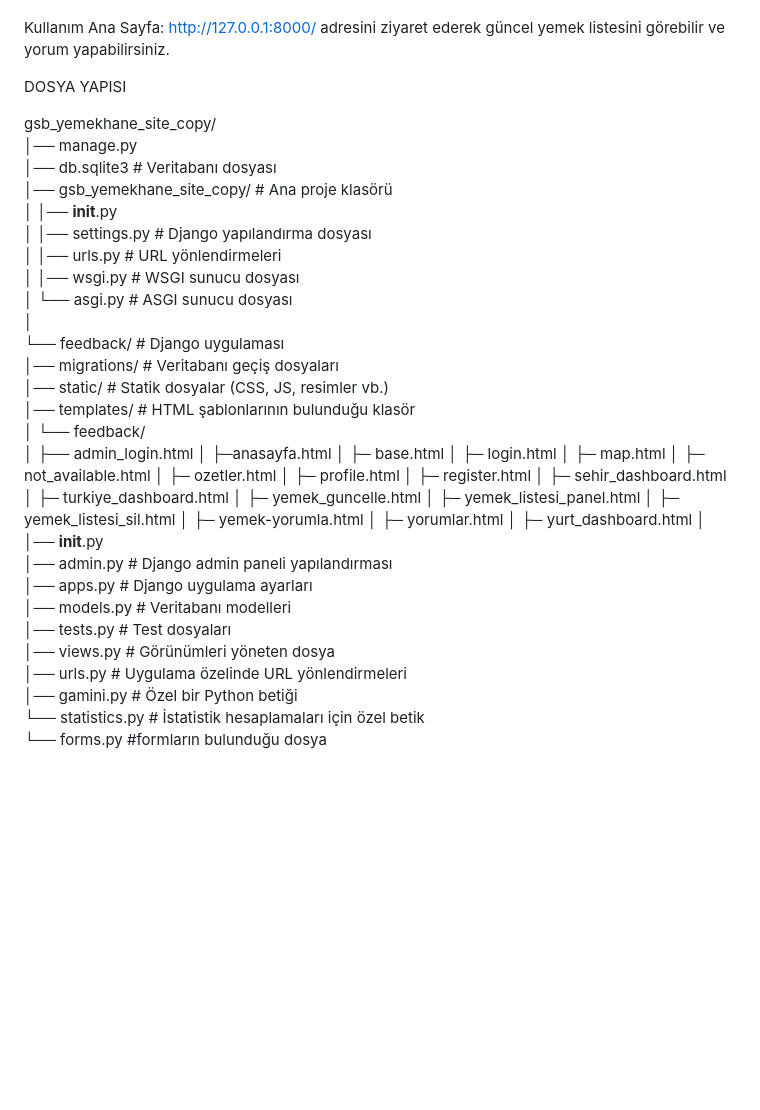
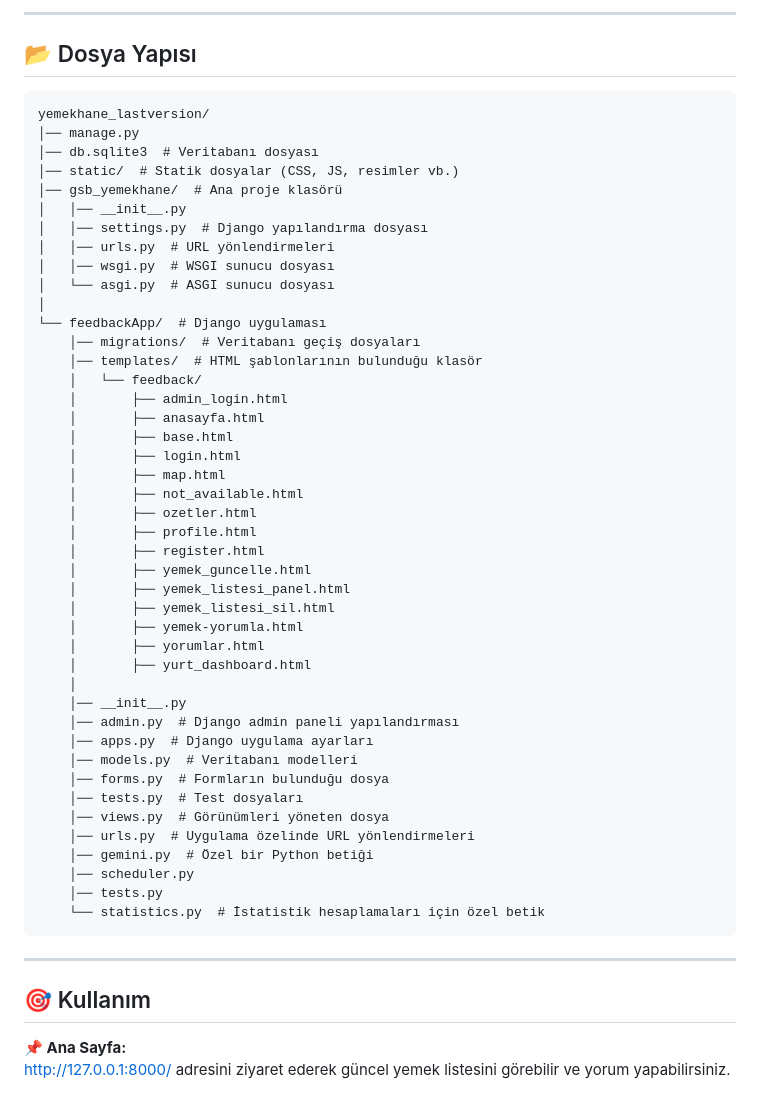
Before and after one commit to afakruha2003/Yemekhane_lastversion, a Markdown page: README.md, the part around one of its changes. Rendered like a GitHub page; blank space fills up the shorter version.

````diff
--- a/README.md
+++ b/README.md
@@ -66,53 +80,57 @@ Bu proje, yurtlarda sunulan yemeklerin öğrenciler tarafından değerlendirilme
 
+---
 
-Kullanım
-Ana Sayfa: http://127.0.0.1:8000/ adresini ziyaret ederek güncel yemek listesini görebilir ve yorum yapabilirsiniz.
+## 📂 Dosya Yapısı
 
-
-
-
-DOSYA YAPISI
-
-gsb_yemekhane_site_copy/
+```
+yemekhane_lastversion/
 │── manage.py
 │── db.sqlite3  # Veritabanı dosyası
-│── gsb_yemekhane_site_copy/  # Ana proje klasörü
+│── static/  # Statik dosyalar (CSS, JS, resimler vb.)
+│── gsb_yemekhane/  # Ana proje klasörü
 │   │── __init__.py
 │   │── settings.py  # Django yapılandırma dosyası
 │   │── urls.py  # URL yönlendirmeleri
 │   │── wsgi.py  # WSGI sunucu dosyası
 │   └── asgi.py  # ASGI sunucu dosyası
 │
-└── feedback/  # Django uygulaması
+└── feedbackApp/  # Django uygulaması
     │── migrations/  # Veritabanı geçiş dosyaları
-    │── static/  # Statik dosyalar (CSS, JS, resimler vb.)
     │── templates/  # HTML şablonlarının bulunduğu klasör
     │   └── feedback/
     │       ├── admin_login.html
-    │       ├─anasayfa.html
-    │       ├─  base.html
-    │       ├─ login.html
-    │       ├─ map.html
-    │       ├─ not_available.html
-    │       ├─ ozetler.html
-    │       ├─ profile.html
-    │       ├─ register.html
-    │       ├─ sehir_dashboard.html
-    │       ├─ turkiye_dashboard.html
-    │       ├─ yemek_guncelle.html
-    │       ├─ yemek_listesi_panel.html
-    │       ├─ yemek_listesi_sil.html
-    │       ├─ yemek-yorumla.html
-    │       ├─ yorumlar.html
-    │       ├─ yurt_dashboard.html
+    │       ├── anasayfa.html
+    │       ├── base.html
+    │       ├── login.html
+    │       ├── map.html
+    │       ├── not_available.html
+    │       ├── ozetler.html
+    │       ├── profile.html
+    │       ├── register.html
+    │       ├── yemek_guncelle.html
+    │       ├── yemek_listesi_panel.html
+    │       ├── yemek_listesi_sil.html
+    │       ├── yemek-yorumla.html
+    │       ├── yorumlar.html
+    │       ├── yurt_dashboard.html
     │
     │── __init__.py
     │── admin.py  # Django admin paneli yapılandırması
     │── apps.py  # Django uygulama ayarları
     │── models.py  # Veritabanı modelleri
+    │── forms.py  # Formların bulunduğu dosya
     │── tests.py  # Test dosyaları
     │── views.py  # Görünümleri yöneten dosya
     │── urls.py  # Uygulama özelinde URL yönlendirmeleri
-    │── gamini.py  # Özel bir Python betiği
+    │── gemini.py  # Özel bir Python betiği
+    │── scheduler.py
+    │── tests.py
     └── statistics.py  # İstatistik hesaplamaları için özel betik
-    └── forms.py  #formların bulunduğu dosya
+```
+
+---
+
+## 🎯 Kullanım
+
+**📌 Ana Sayfa:**
+[http://127.0.0.1:8000/](http://127.0.0.1:8000/) adresini ziyaret ederek güncel yemek listesini görebilir ve yorum yapabilirsiniz.
````
Also changed, not shown: other parts of README.md (+62 -48 lines).
